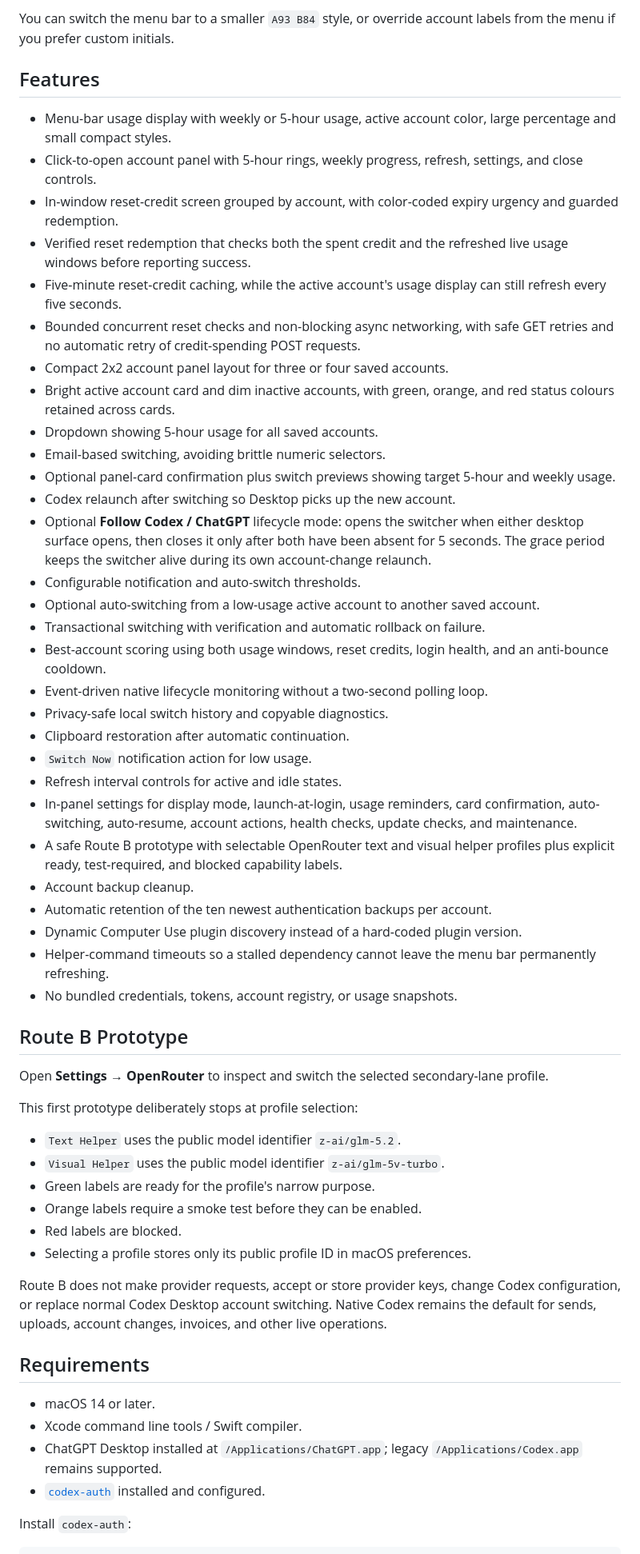
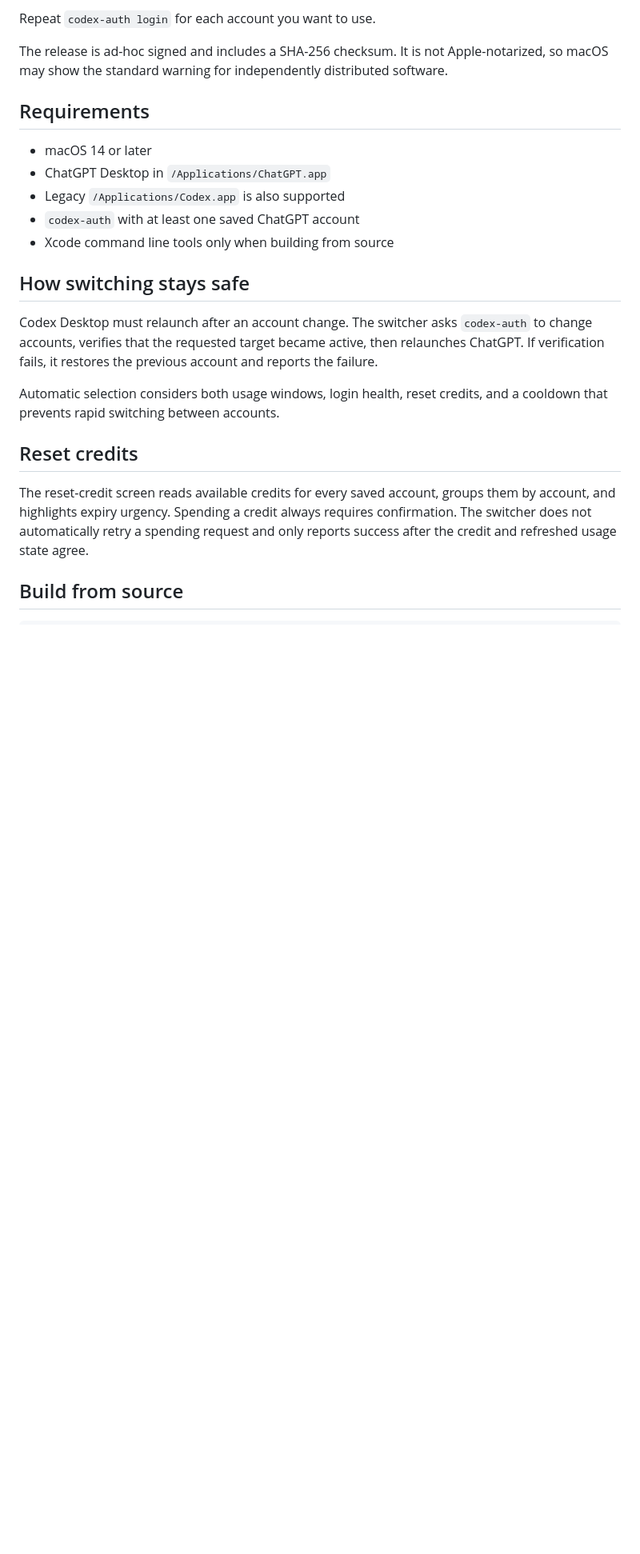
Before and after one commit to lordydord/Codex-Account-Switcher, a Markdown page: README.md, the part around one of its changes. Shown at 80% size. Drawn GitHub-style; blank space fills up the shorter version.

````diff
--- a/README.md
+++ b/README.md
@@ -68,60 +62,26 @@ By default, each account uses the first letter or number from its email address.
 
-You can switch the menu bar to a smaller `A93 B84` style, or override account labels from the menu if you prefer custom initials.
+Repeat `codex-auth login` for each account you want to use.
 
-## Features
-
-- Menu-bar usage display with weekly or 5-hour usage, active account color, large percentage and small compact styles.
-- Click-to-open account panel with 5-hour rings, weekly progress, refresh, settings, and close controls.
-- In-window reset-credit screen grouped by account, with color-coded expiry urgency and guarded redemption.
-- Verified reset redemption that checks both the spent credit and the refreshed live usage windows before reporting success.
-- Five-minute reset-credit caching, while the active account's usage display can still refresh every five seconds.
-- Bounded concurrent reset checks and non-blocking async networking, with safe GET retries and no automatic retry of credit-spending POST requests.
-- Compact 2x2 account panel layout for three or four saved accounts.
-- Bright active account card and dim inactive accounts, with green, orange, and red status colours retained across cards.
-- Dropdown showing 5-hour usage for all saved accounts.
-- Email-based switching, avoiding brittle numeric selectors.
-- Optional panel-card confirmation plus switch previews showing target 5-hour and weekly usage.
-- Codex relaunch after switching so Desktop picks up the new account.
-- Optional **Follow Codex / ChatGPT** lifecycle mode: opens the switcher when either desktop surface opens, then closes it only after both have been absent for 5 seconds. The grace period keeps the switcher alive during its own account-change relaunch.
-- Configurable notification and auto-switch thresholds.
-- Optional auto-switching from a low-usage active account to another saved account.
-- Transactional switching with verification and automatic rollback on failure.
-- Best-account scoring using both usage windows, reset credits, login health, and an anti-bounce cooldown.
-- Event-driven native lifecycle monitoring without a two-second polling loop.
-- Privacy-safe local switch history and copyable diagnostics.
-- Clipboard restoration after automatic continuation.
-- `Switch Now` notification action for low usage.
-- Refresh interval controls for active and idle states.
-- In-panel settings for display mode, launch-at-login, usage reminders, card confirmation, auto-switching, auto-resume, account actions, health checks, update checks, and maintenance.
-- A safe Route B prototype with selectable OpenRouter text and visual helper profiles plus explicit ready, test-required, and blocked capability labels.
-- Account backup cleanup.
-- Automatic retention of the ten newest authentication backups per account.
-- Dynamic Computer Use plugin discovery instead of a hard-coded plugin version.
-- Helper-command timeouts so a stalled dependency cannot leave the menu bar permanently refreshing.
-- No bundled credentials, tokens, account registry, or usage snapshots.
-
-## Route B Prototype
-
-Open **Settings → OpenRouter** to inspect and switch the selected secondary-lane profile.
-
-This first prototype deliberately stops at profile selection:
-
-- `Text Helper` uses the public model identifier `z-ai/glm-5.2`.
-- `Visual Helper` uses the public model identifier `z-ai/glm-5v-turbo`.
-- Green labels are ready for the profile's narrow purpose.
-- Orange labels require a smoke test before they can be enabled.
-- Red labels are blocked.
-- Selecting a profile stores only its public profile ID in macOS preferences.
-
-Route B does not make provider requests, accept or store provider keys, change Codex configuration, or replace normal Codex Desktop account switching. Native Codex remains the default for sends, uploads, account changes, invoices, and other live operations.
+The release is ad-hoc signed and includes a SHA-256 checksum. It is not Apple-notarized, so macOS may show the standard warning for independently distributed software.
 
 ## Requirements
 
-- macOS 14 or later.
-- Xcode command line tools / Swift compiler.
-- ChatGPT Desktop installed at `/Applications/ChatGPT.app`; legacy `/Applications/Codex.app` remains supported.
-- [`codex-auth`](https://www.npmjs.com/package/@loongphy/codex-auth) installed and configured.
+- macOS 14 or later
+- ChatGPT Desktop in `/Applications/ChatGPT.app`
+- Legacy `/Applications/Codex.app` is also supported
+- `codex-auth` with at least one saved ChatGPT account
+- Xcode command line tools only when building from source
 
-Install `codex-auth`:
+## How switching stays safe
+
+Codex Desktop must relaunch after an account change. The switcher asks `codex-auth` to change accounts, verifies that the requested target became active, then relaunches ChatGPT. If verification fails, it restores the previous account and reports the failure.
+
+Automatic selection considers both usage windows, login health, reset credits, and a cooldown that prevents rapid switching between accounts.
+
+## Reset credits
+
+The reset-credit screen reads available credits for every saved account, groups them by account, and highlights expiry urgency. Spending a credit always requires confirmation. The switcher does not automatically retry a spending request and only reports success after the credit and refreshed usage state agree.
+
+## Build from source
 
 ```bash
````
Also changed, not shown: other parts of README.md (+62 -119 lines), AGENTS.md (+1 -1 lines), CHANGELOG.md (added, +23 -0 lines), SKILL.md (+1 -1 lines), docs/assets/icon.png (added), 14 other files.
